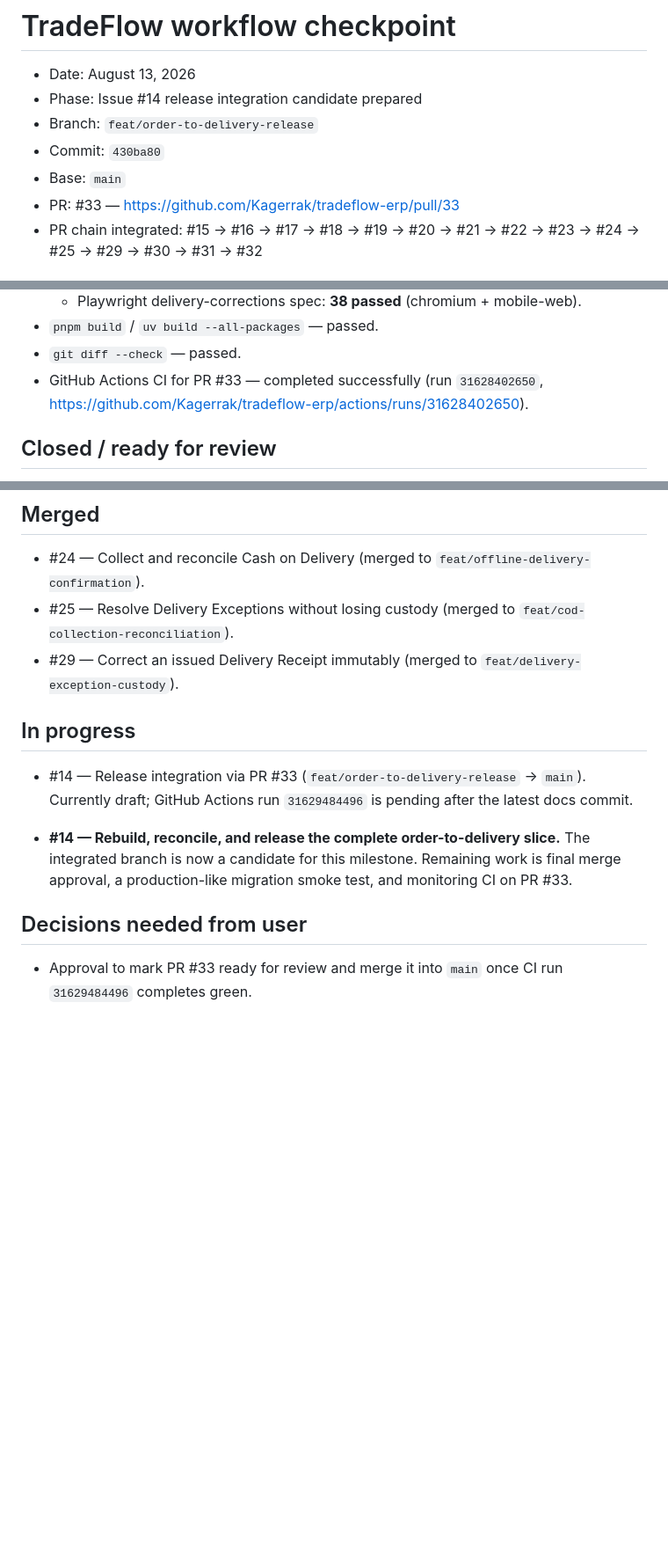
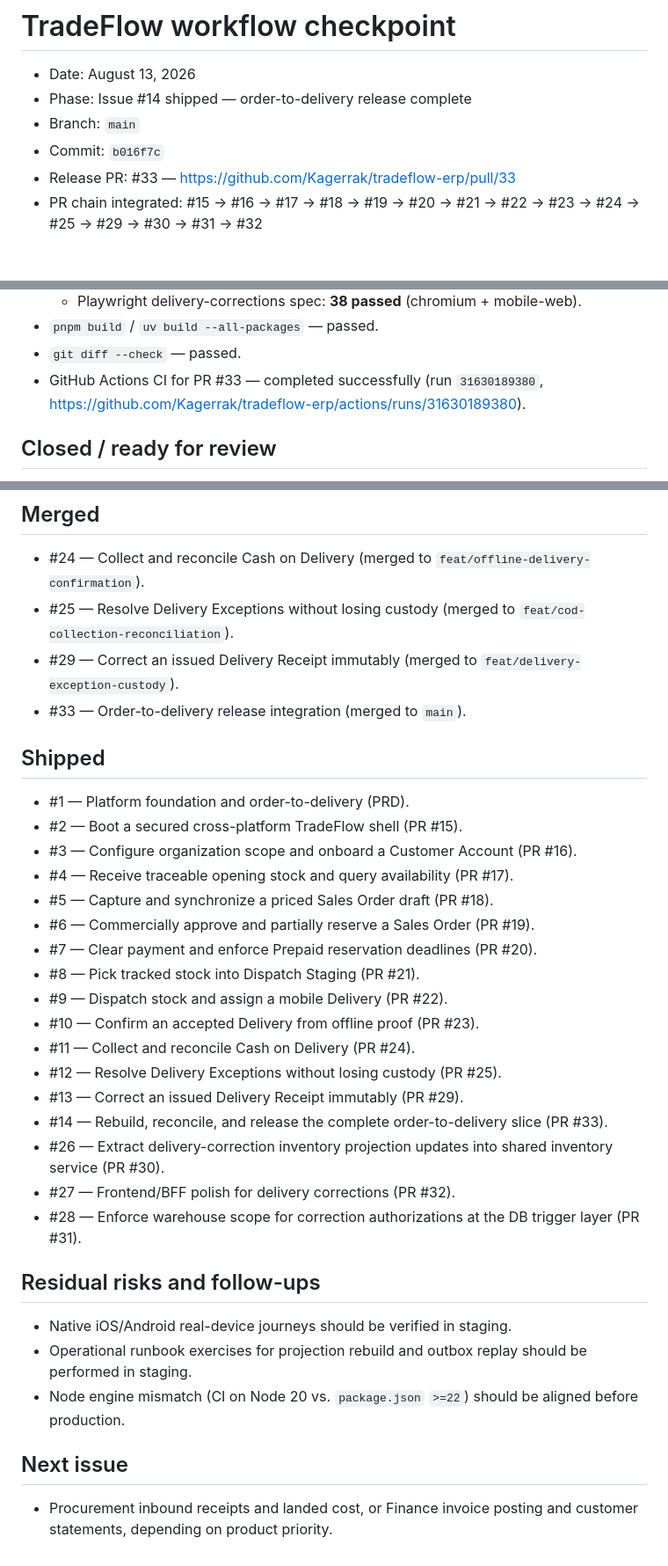
Before and after one commit to Kagerrak/tradeflow-erp, a Markdown page: checkpoint/WORKFLOW_CHECKPOINT_2026-08-13.md, 3 parts joined by grey strips. Shown at 88% size. Drawn GitHub-style; blank space fills up the shorter version.

Commit message:
docs(checkpoint): mark order-to-delivery release as shipped
Record PR #33 merge to main, final CI run, closed issues/PRs, residual
risks, and next issue.

Co-Authored-By: Claude <noreply@anthropic.com>

```diff
--- a/checkpoint/WORKFLOW_CHECKPOINT_2026-08-13.md
+++ b/checkpoint/WORKFLOW_CHECKPOINT_2026-08-13.md
@@ -1,11 +1,10 @@
 # TradeFlow workflow checkpoint
 
 - Date: August 13, 2026
-- Phase: Issue #14 release integration candidate prepared
-- Branch: `feat/order-to-delivery-release`
-- Commit: `430ba80`
-- Base: `main`
-- PR: #33 — https://github.com/Kagerrak/tradeflow-erp/pull/33
+- Phase: Issue #14 shipped — order-to-delivery release complete
+- Branch: `main`
+- Commit: `b016f7c`
+- Release PR: #33 — https://github.com/Kagerrak/tradeflow-erp/pull/33
 - PR chain integrated: #15 → #16 → #17 → #18 → #19 → #20 → #21 → #22 → #23 → #24 →
   #25 → #29 → #30 → #31 → #32
 
@@ -55,7 +54,7 @@
 - `pnpm build` / `uv build --all-packages` — passed.
 - `git diff --check` — passed.
 - GitHub Actions CI for PR #33 — completed successfully
-  (run `31628402650`, https://github.com/Kagerrak/tradeflow-erp/actions/runs/31628402650).
+  (run `31630189380`, https://github.com/Kagerrak/tradeflow-erp/actions/runs/31630189380).
 
 ## Closed / ready for review
 
@@ -85,19 +84,40 @@
   `feat/cod-collection-reconciliation`).
 - #29 — Correct an issued Delivery Receipt immutably (merged to
   `feat/delivery-exception-custody`).
+- #33 — Order-to-delivery release integration (merged to `main`).
 
-## In progress
+## Shipped
 
-- #14 — Release integration via PR #33 (`feat/order-to-delivery-release` →
-  `main`). Currently draft; GitHub Actions run `31629484496` is pending after
-  the latest docs commit.
+- #1 — Platform foundation and order-to-delivery (PRD).
+- #2 — Boot a secured cross-platform TradeFlow shell (PR #15).
+- #3 — Configure organization scope and onboard a Customer Account (PR #16).
+- #4 — Receive traceable opening stock and query availability (PR #17).
+- #5 — Capture and synchronize a priced Sales Order draft (PR #18).
+- #6 — Commercially approve and partially reserve a Sales Order (PR #19).
+- #7 — Clear payment and enforce Prepaid reservation deadlines (PR #20).
+- #8 — Pick tracked stock into Dispatch Staging (PR #21).
+- #9 — Dispatch stock and assign a mobile Delivery (PR #22).
+- #10 — Confirm an accepted Delivery from offline proof (PR #23).
+- #11 — Collect and reconcile Cash on Delivery (PR #24).
+- #12 — Resolve Delivery Exceptions without losing custody (PR #25).
+- #13 — Correct an issued Delivery Receipt immutably (PR #29).
+- #14 — Rebuild, reconcile, and release the complete order-to-delivery slice
+  (PR #33).
+- #26 — Extract delivery-correction inventory projection updates into shared
+  inventory service (PR #30).
+- #27 — Frontend/BFF polish for delivery corrections (PR #32).
+- #28 — Enforce warehouse scope for correction authorizations at the DB trigger
+  layer (PR #31).
 
-- **#14 — Rebuild, reconcile, and release the complete order-to-delivery slice.**
-  The integrated branch is now a candidate for this milestone. Remaining work is
-  final merge approval, a production-like migration smoke test, and monitoring CI
-  on PR #33.
+## Residual risks and follow-ups
 
-## Decisions needed from user
+- Native iOS/Android real-device journeys should be verified in staging.
+- Operational runbook exercises for projection rebuild and outbox replay should
+  be performed in staging.
+- Node engine mismatch (CI on Node 20 vs. `package.json` `>=22`) should be
+  aligned before production.
 
-- Approval to mark PR #33 ready for review and merge it into `main` once CI run
-  `31629484496` completes green.
+## Next issue
+
+- Procurement inbound receipts and landed cost, or Finance invoice posting and
+  customer statements, depending on product priority.
```
